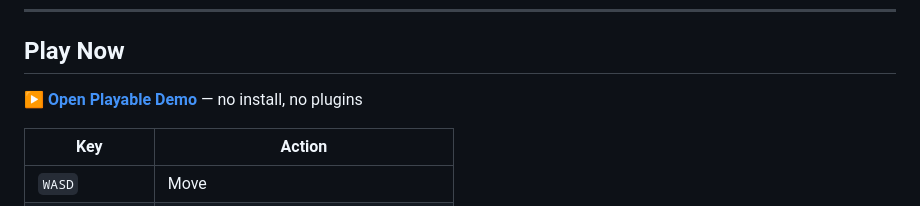
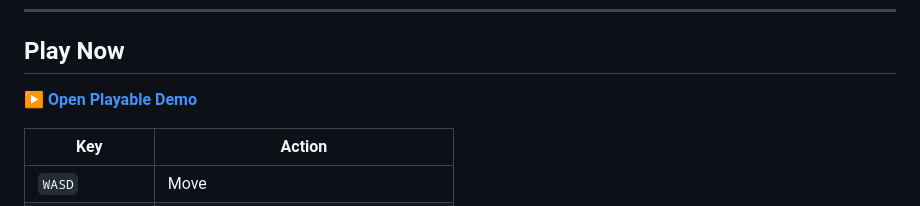
Before and after one commit to rshah34/dungeon-delver, a Markdown page: README.md, the part around the change. Rendered like a GitHub page.

```diff
--- a/README.md
+++ b/README.md
@@ -8,7 +8,7 @@
 
 ## Play Now
 
-**[▶ Open Playable Demo](index.html)** — no install, no plugins
+**[▶ Open Playable Demo](index.html)**
 
 | Key | Action |
 |-----|--------|
```
